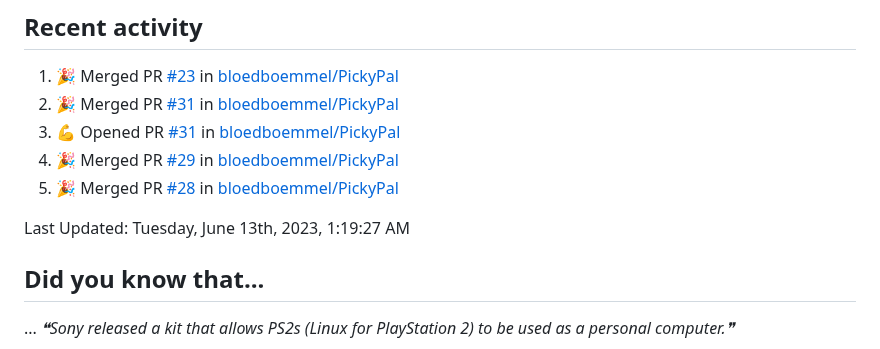
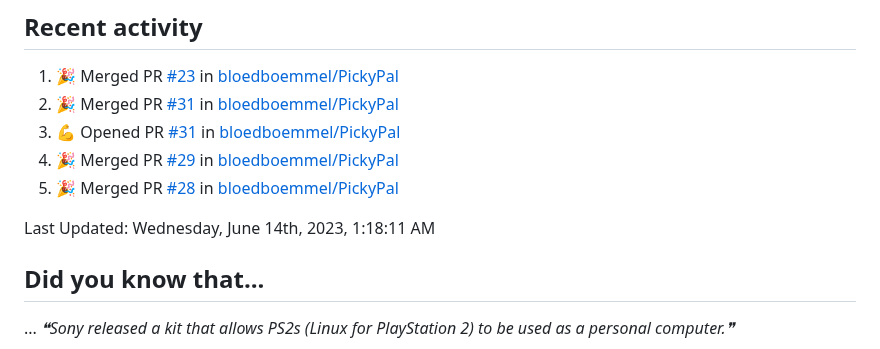
Before and after one commit to bloedboemmel/bloedboemmel, a Markdown page: README.md, the part around the change. GitHub-like rendering.

Commit message:
☕ During a coffee-break my humble bot updated my activity

```diff
--- a/README.md
+++ b/README.md
@@ -97,7 +97,7 @@ I know this code is still quite messy. I will work on it at [My Connect4-Repo](h
 <!--RECENT_ACTIVITY:end-->
 
 <!--RECENT_ACTIVITY:last_update-->
-Last Updated: Tuesday, June 13th, 2023, 1:19:27 AM
+Last Updated: Wednesday, June 14th, 2023, 1:18:11 AM
 <!--RECENT_ACTIVITY:last_update_end-->
 
 
```
